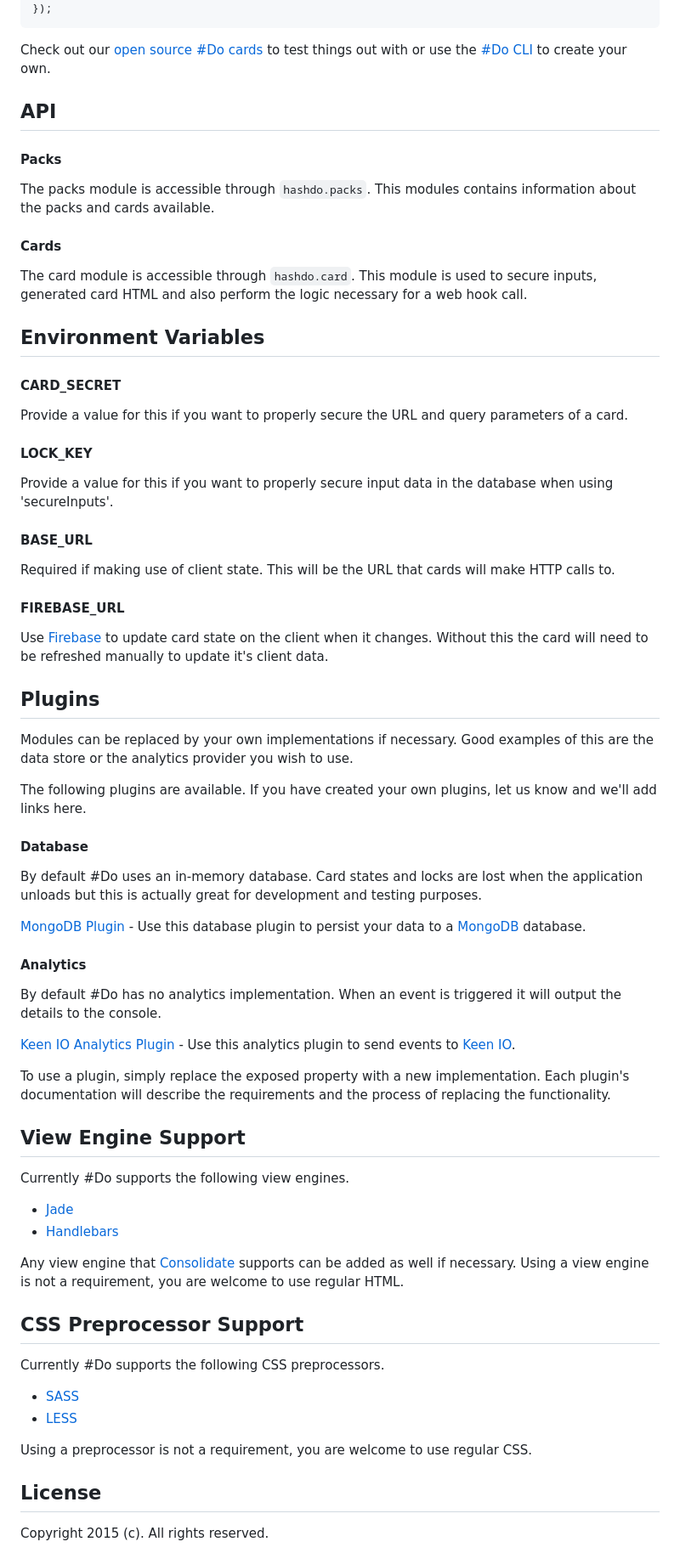
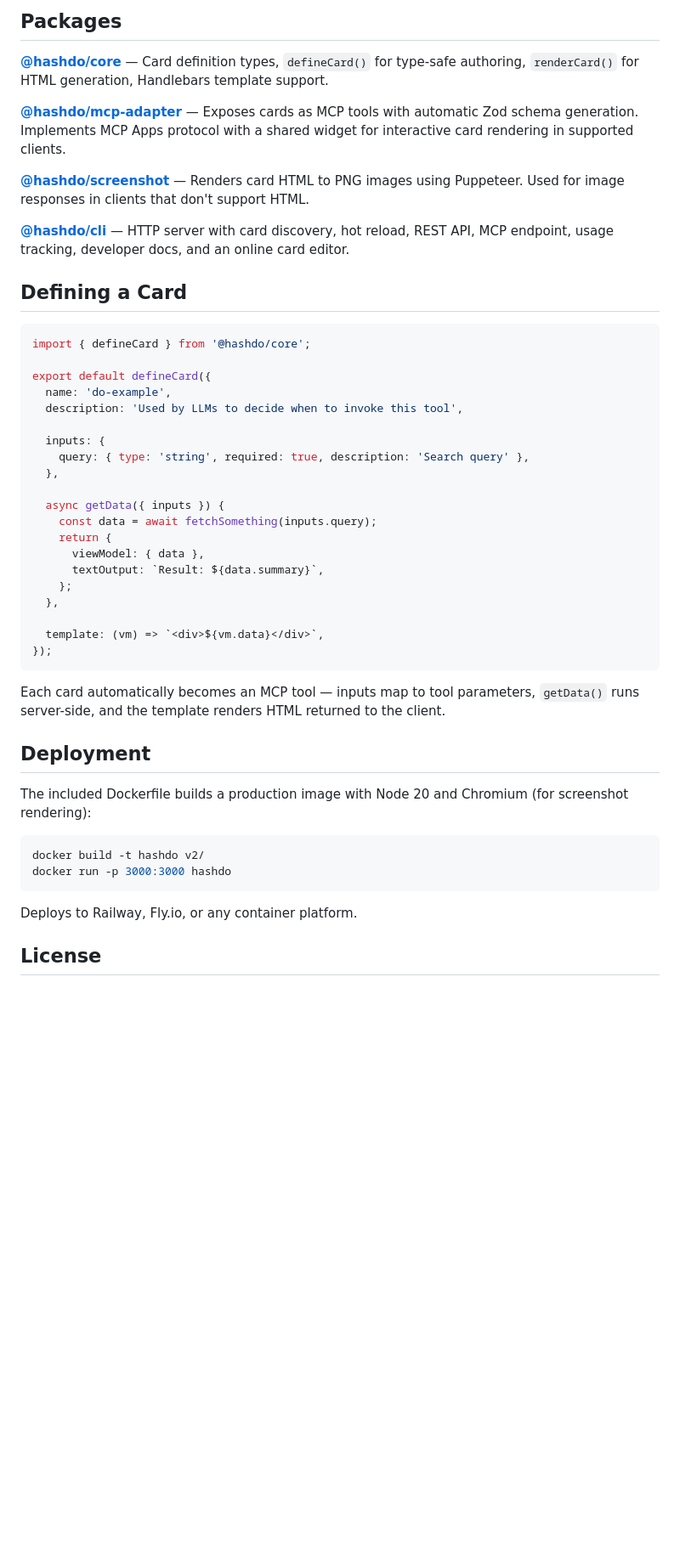
Before and after one commit to UXFoundry/hashdo, a Markdown page: README.md, the part around one of its changes. Shown at 85% size. Rendered like a GitHub page; blank space fills up the shorter version.

````diff
--- a/README.md
+++ b/README.md
@@ -44,63 +82,50 @@ function (err, html) {
+## Packages
+
+**[@hashdo/core](v2/packages/core/)** — Card definition types, `defineCard()` for type-safe authoring, `renderCard()` for HTML generation, Handlebars template support.
+
+**[@hashdo/mcp-adapter](v2/packages/mcp-adapter/)** — Exposes cards as MCP tools with automatic Zod schema generation. Implements MCP Apps protocol with a shared widget for interactive card rendering in supported clients.
+
+**[@hashdo/screenshot](v2/packages/screenshot/)** — Renders card HTML to PNG images using Puppeteer. Used for image responses in clients that don't support HTML.
+
+**[@hashdo/cli](v2/packages/cli/)** — HTTP server with card discovery, hot reload, REST API, MCP endpoint, usage tracking, developer docs, and an online card editor.
+
+## Defining a Card
+
+```typescript
+import { defineCard } from '@hashdo/core';
+
+export default defineCard({
+  name: 'do-example',
+  description: 'Used by LLMs to decide when to invoke this tool',
+
+  inputs: {
+    query: { type: 'string', required: true, description: 'Search query' },
+  },
+
+  async getData({ inputs }) {
+    const data = await fetchSomething(inputs.query);
+    return {
+      viewModel: { data },
+      textOutput: `Result: ${data.summary}`,
+    };
+  },
+
+  template: (vm) => `<div>${vm.data}</div>`,
 });
 ```
 
-Check out our [open source \#Do cards](https://github.com/UXFoundry/hashdo-cards) to test things out with or use the [\#Do CLI](https://github.com/UXFoundry/hashdo-cli) to create your own.
+Each card automatically becomes an MCP tool — inputs map to tool parameters, `getData()` runs server-side, and the template renders HTML returned to the client.
 
-## API
-#### Packs
-The packs module is accessible through `hashdo.packs`. This modules contains information about the packs and cards available.
+## Deployment
 
-#### Cards
-The card module is accessible through `hashdo.card`. This module is used to secure inputs, generated card HTML and also perform the logic necessary for a web hook call.
+The included Dockerfile builds a production image with Node 20 and Chromium (for screenshot rendering):
 
-## Environment Variables
+```bash
+docker build -t hashdo v2/
+docker run -p 3000:3000 hashdo
+```
 
-#### CARD_SECRET
-Provide a value for this if you want to properly secure the URL and query parameters of a card.
-
-#### LOCK_KEY
-Provide a value for this if you want to properly secure input data in the database when using 'secureInputs'.
-
-#### BASE_URL
-Required if making use of client state. This will be the URL that cards will make HTTP calls to.
-
-#### FIREBASE_URL
-Use [Firebase](https://www.firebase.com/) to update card state on the client when it changes. Without this the card will need to be refreshed manually to update it's client data.
-
-## Plugins
-Modules can be replaced by your own implementations if necessary. Good examples of this are the data store or the analytics provider you wish to use.
-
-The following plugins are available. If you have created your own plugins, let us know and we'll add links here.
-
-#### Database
-By default \#Do uses an in-memory database. Card states and locks are lost when the application unloads but this is actually great for development and testing purposes.
-
-[MongoDB Plugin](https://github.com/UXFoundry/hashdo-db-mongo) - Use this database plugin to persist your data to a [MongoDB](https://www.mongodb.org/) database.
-
-#### Analytics
-By default \#Do has no analytics implementation. When an event is triggered it will output the details to the console.
-
-[Keen IO Analytics Plugin](https://github.com/UXFoundry/hashdo-analytics-keen) - Use this analytics plugin to send events to [Keen IO](https://keen.io/).
-
-To use a plugin, simply replace the exposed property with a new implementation. Each plugin's documentation will describe the requirements and the process of replacing the functionality.
-
-## View Engine Support
-Currently \#Do supports the following view engines.
-
-- [Jade](http://jade-lang.com/)
-- [Handlebars](http://handlebarsjs.com/)
-
-Any view engine that [Consolidate](https://github.com/tj/consolidate.js) supports can be added as well if necessary. Using a view engine is not a requirement, you are welcome to use regular HTML.
-
-## CSS Preprocessor Support
-Currently \#Do supports the following CSS preprocessors.
-
-- [SASS](http://lesscss.org/)
-- [LESS](http://sass-lang.com/)
-
-Using a preprocessor is not a requirement, you are welcome to use regular CSS.
-
+Deploys to Railway, Fly.io, or any container platform.
 
 ## License
-Copyright 2015 (c). All rights reserved.
 
````
Also changed, not shown: other parts of README.md (+71 -43 lines), ACTIONABLE_CARDS_AI_PLAN.md (deleted, +0 -475 lines).
